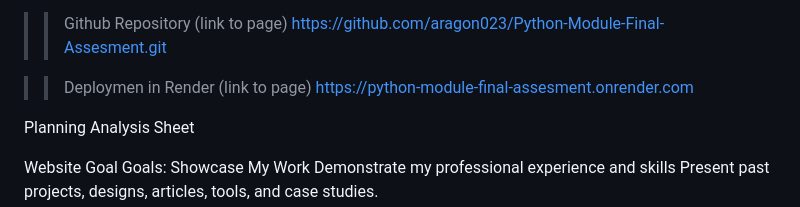
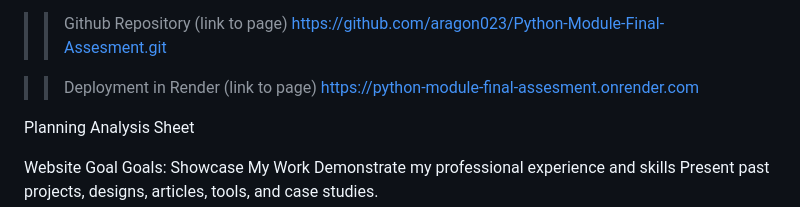
Before and after one commit to aragon023/Python-Module-Final-Assesment, a Markdown page: README.md, the part around the change. Drawn GitHub-style.

Commit message:
Final Commit Read me file fix

```diff
--- a/README.md
+++ b/README.md
@@ -6,7 +6,7 @@ Python Module - Final Assessment
 >>Github Repository (link to page)
 https://github.com/aragon023/Python-Module-Final-Assesment.git
 
->>Deploymen in Render (link to page)
+>>Deployment in Render (link to page)
 https://python-module-final-assesment.onrender.com
 
 Planning Analysis Sheet
```
